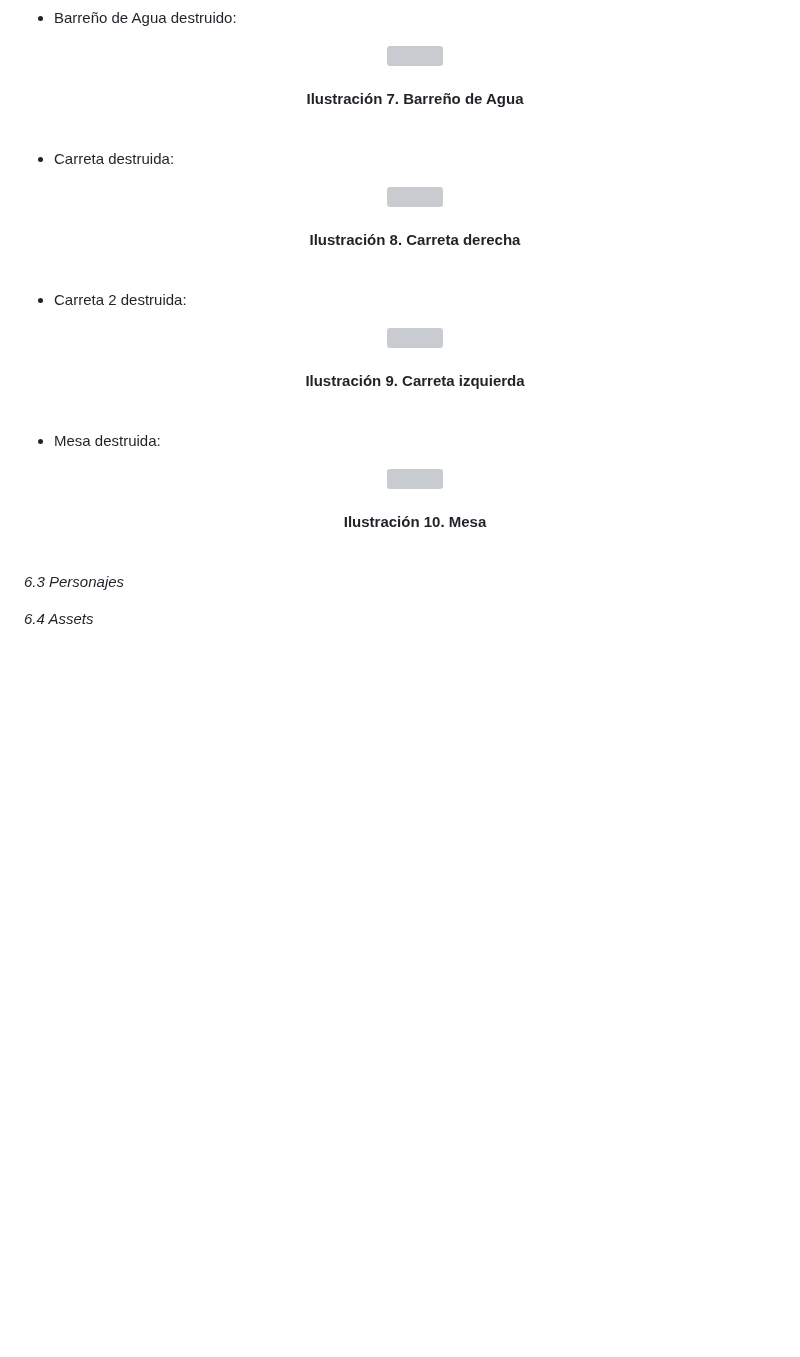
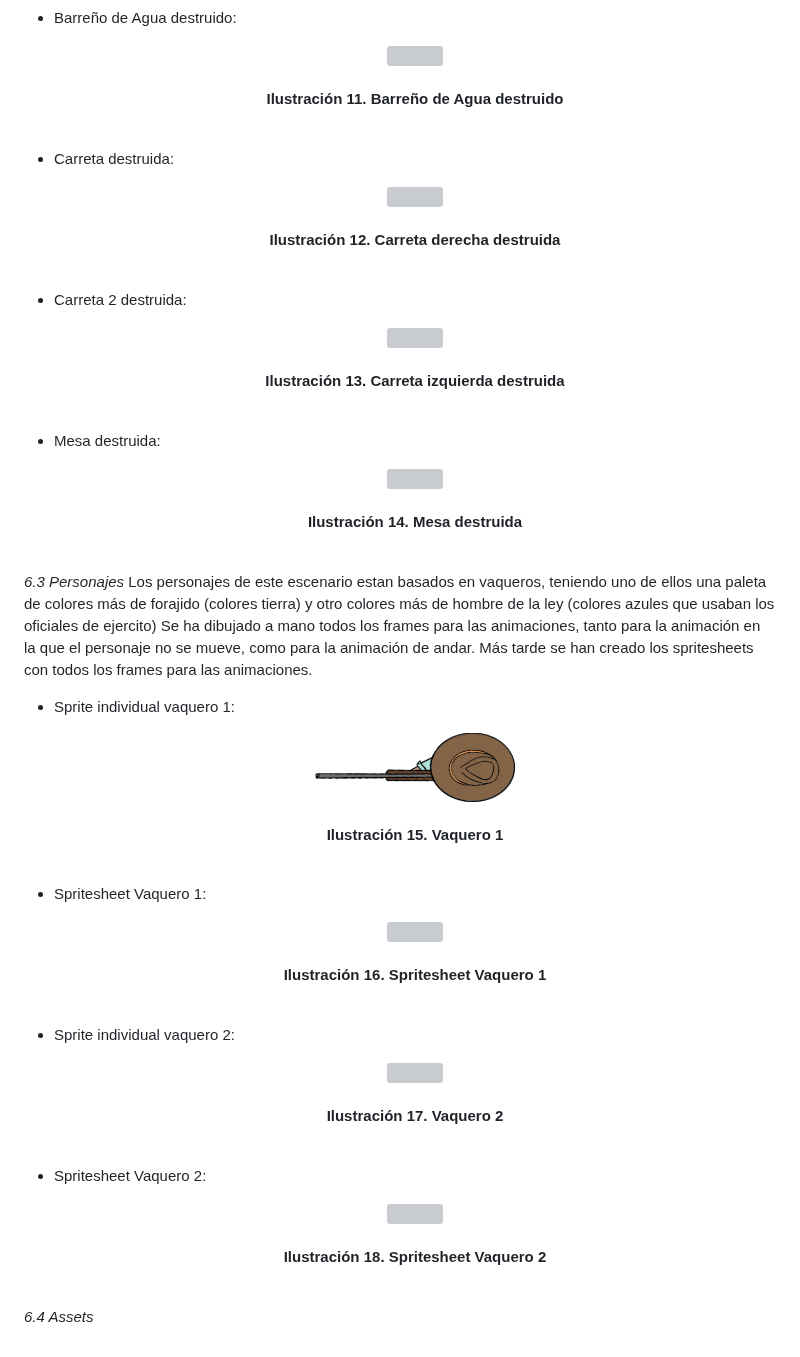
Before and after one commit to SergioJesusGonzalezCastilla/Juegos-en-Red, a Markdown page: README.md, the part around the change. Drawn GitHub-style; blank space fills up the shorter version; grey boxes are pictures that could not be loaded.

Commit message:
Modificación arte personajes readme

```diff
--- a/README.md
+++ b/README.md
@@ -335,7 +335,7 @@ Cuando las protecciones son destruidas, los sprites son reemplazados por unos ig
     <p align="center">
       <img src="https://github.com/SergioJesusGonzalezCastilla/Juegos-en-Red/blob/main/Archivos README/Agua rota.png">
       <br><br>
-      <b>Ilustración 7. Barreño de Agua</b>
+      <b>Ilustración 11. Barreño de Agua destruido</b>
       <br><br>
     </p>
 
@@ -344,7 +344,7 @@ Cuando las protecciones son destruidas, los sprites son reemplazados por unos ig
     <p align="center">
       <img src="https://github.com/SergioJesusGonzalezCastilla/Juegos-en-Red/blob/main/Archivos README/Carreta derecha rota.png">
       <br><br>
-      <b>Ilustración 8. Carreta derecha</b>
+      <b>Ilustración 12. Carreta derecha destruida</b>
       <br><br>
     </p>
 
@@ -353,7 +353,7 @@ Cuando las protecciones son destruidas, los sprites son reemplazados por unos ig
     <p align="center">
       <img src="https://github.com/SergioJesusGonzalezCastilla/Juegos-en-Red/blob/main/Archivos README/Carreta izq rota.png">
       <br><br>
-      <b>Ilustración 9. Carreta izquierda</b>
+      <b>Ilustración 13. Carreta izquierda destruida</b>
       <br><br>
     </p>
 
@@ -362,11 +362,48 @@ Cuando las protecciones son destruidas, los sprites son reemplazados por unos ig
     <p align="center">
       <img src="https://github.com/SergioJesusGonzalezCastilla/Juegos-en-Red/blob/main/Archivos README/Mesa Rota.png">
       <br><br>
-      <b>Ilustración 10. Mesa</b>
+      <b>Ilustración 14. Mesa destruida</b>
       <br><br>
     </p>
 
 
 *6.3 Personajes*
+Los personajes de este escenario estan basados en vaqueros, teniendo uno de ellos una paleta de colores más de forajido (colores tierra) y otro colores más de hombre de la ley (colores azules que usaban los oficiales de ejercito)
+Se ha dibujado a mano todos los frames para las animaciones, tanto para la animación en la que el personaje no se mueve, como para la animación de andar. Más tarde se han creado los spritesheets con todos los frames para las animaciones.
+
+ - Sprite individual vaquero 1:
+    <p align="center">
+      <img src="https://github.com/SergioJesusGonzalezCastilla/Juegos-en-Red/blob/main/Archivos README/Vaquero1 izquierda1.png">
+      <br><br>
+      <b>Ilustración 15. Vaquero 1</b>
+      <br><br>
+    </p>
+
+- Spritesheet Vaquero 1:
+
+    <p align="center">
+      <img src="https://github.com/SergioJesusGonzalezCastilla/Juegos-en-Red/blob/main/Archivos README/Vaquero izq spritesheet V.2.png">
+      <br><br>
+      <b>Ilustración 16. Spritesheet Vaquero 1</b>
+      <br><br>
+    </p>
+
+ - Sprite individual vaquero 2:
+
+    <p align="center">
+      <img src="https://github.com/SergioJesusGonzalezCastilla/Juegos-en-Red/blob/main/Archivos README/Vaquero 2 dcha 1.png">
+      <br><br>
+      <b>Ilustración 17. Vaquero 2</b>
+      <br><br>
+    </p>
+
+- Spritesheet Vaquero 2:
+
+    <p align="center">
+      <img src="https://github.com/SergioJesusGonzalezCastilla/Juegos-en-Red/blob/main/Archivos README/Vaquero dch spritesheet.png">
+      <br><br>
+      <b>Ilustración 18. Spritesheet Vaquero 2</b>
+      <br><br>
+    </p>
 
 *6.4 Assets*
```
